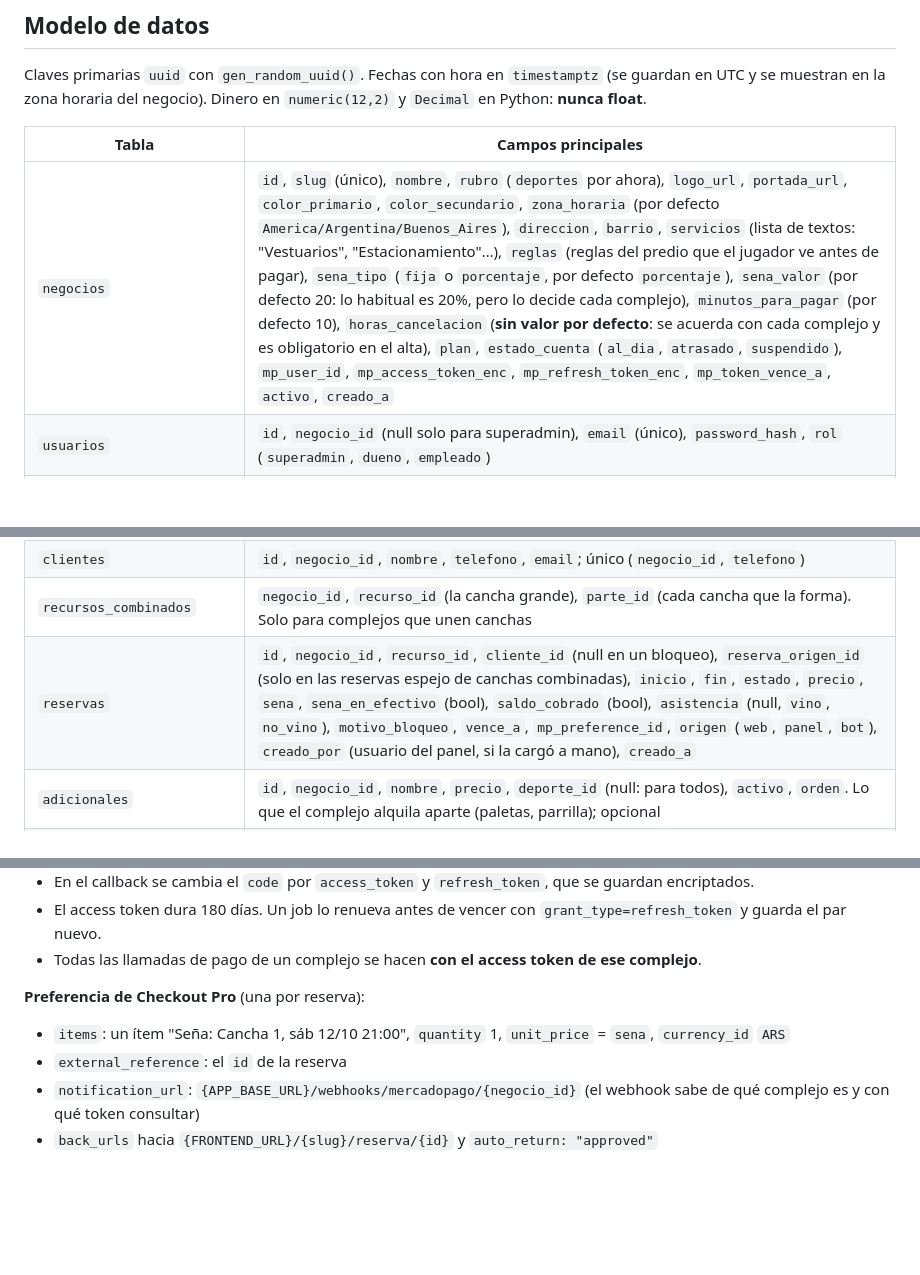
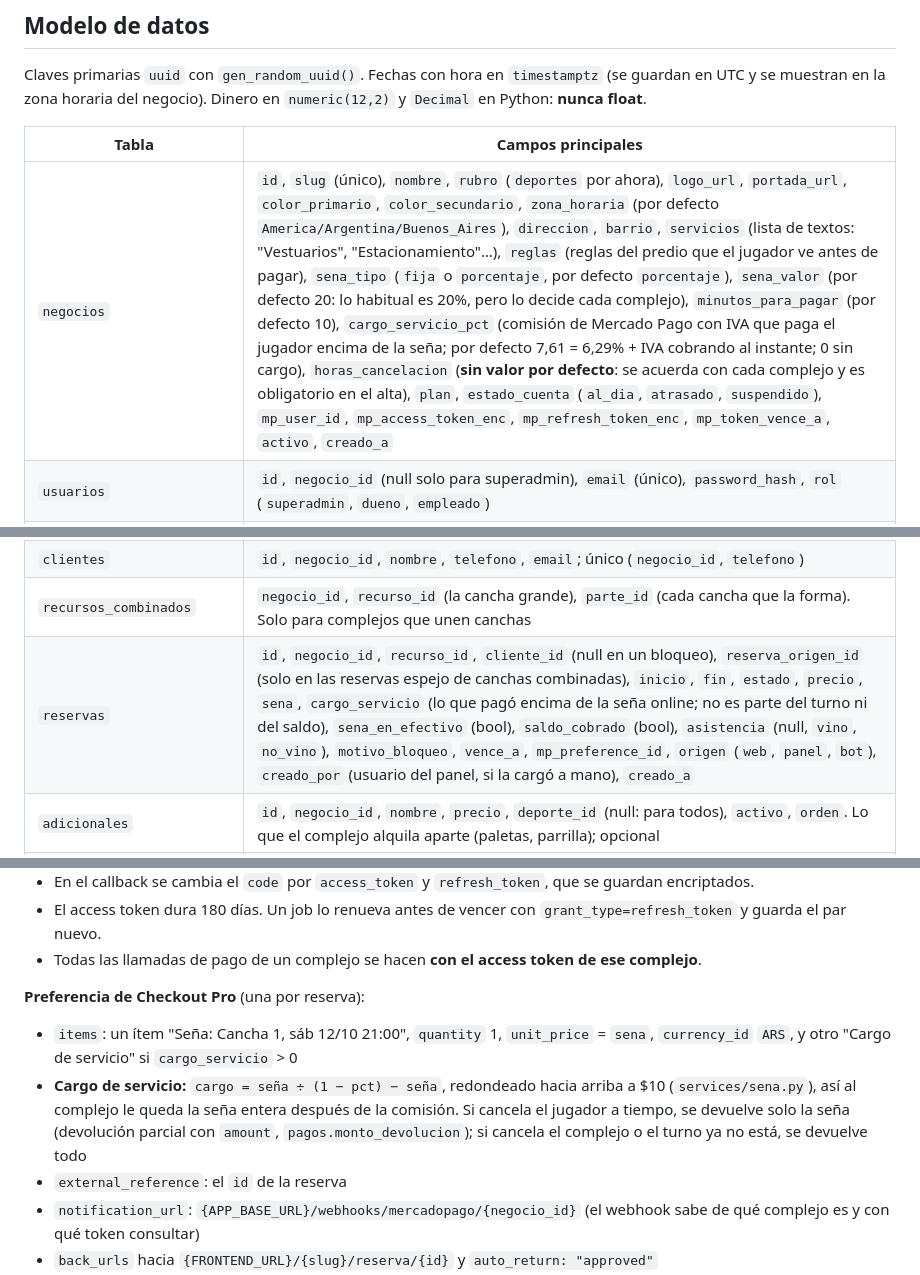
Before and after one commit to juanperdomo-9/HayCancha, a Markdown page: CLAUDE.md, 3 parts joined by grey strips. Drawn GitHub-style; blank space fills up the shorter version.

Commit message:
CLAUDE.md: cargo de servicio
Co-Authored-By: Claude Opus 5.5 <noreply@anthropic.com>

```diff
--- a/CLAUDE.md
+++ b/CLAUDE.md
@@ -152,14 +152,14 @@ Claves primarias `uuid` con `gen_random_uuid()`. Fechas con hora en `timestamptz
 
 | Tabla | Campos principales |
 | --- | --- |
-| `negocios` | `id`, `slug` (único), `nombre`, `rubro` (`deportes` por ahora), `logo_url`, `portada_url`, `color_primario`, `color_secundario`, `zona_horaria` (por defecto `America/Argentina/Buenos_Aires`), `direccion`, `barrio`, `servicios` (lista de textos: "Vestuarios", "Estacionamiento"…), `reglas` (reglas del predio que el jugador ve antes de pagar), `sena_tipo` (`fija` o `porcentaje`, por defecto `porcentaje`), `sena_valor` (por defecto 20: lo habitual es 20%, pero lo decide cada complejo), `minutos_para_pagar` (por defecto 10), `horas_cancelacion` (**sin valor por defecto**: se acuerda con cada complejo y es obligatorio en el alta), `plan`, `estado_cuenta` (`al_dia`, `atrasado`, `suspendido`), `mp_user_id`, `mp_access_token_enc`, `mp_refresh_token_enc`, `mp_token_vence_a`, `activo`, `creado_a` |
+| `negocios` | `id`, `slug` (único), `nombre`, `rubro` (`deportes` por ahora), `logo_url`, `portada_url`, `color_primario`, `color_secundario`, `zona_horaria` (por defecto `America/Argentina/Buenos_Aires`), `direccion`, `barrio`, `servicios` (lista de textos: "Vestuarios", "Estacionamiento"…), `reglas` (reglas del predio que el jugador ve antes de pagar), `sena_tipo` (`fija` o `porcentaje`, por defecto `porcentaje`), `sena_valor` (por defecto 20: lo habitual es 20%, pero lo decide cada complejo), `minutos_para_pagar` (por defecto 10), `cargo_servicio_pct` (comisión de Mercado Pago con IVA que paga el jugador encima de la seña; por defecto 7,61 = 6,29% + IVA cobrando al instante; 0 sin cargo), `horas_cancelacion` (**sin valor por defecto**: se acuerda con cada complejo y es obligatorio en el alta), `plan`, `estado_cuenta` (`al_dia`, `atrasado`, `suspendido`), `mp_user_id`, `mp_access_token_enc`, `mp_refresh_token_enc`, `mp_token_vence_a`, `activo`, `creado_a` |
 | `usuarios` | `id`, `negocio_id` (null solo para superadmin), `email` (único), `password_hash`, `rol` (`superadmin`, `dueno`, `empleado`) |
 | `deportes` | `id`, `codigo` (único: `futbol5`, `futbol7`, `futbol11`, `padel`, `tenis`, `basquet`, `voley`…), `nombre`, `duracion_sugerida_min`. Tabla global, sin `negocio_id`: se amplía agregando filas, sin cambiar código |
 | `recursos` | `id`, `negocio_id`, `deporte_id`, `nombre` ("Cancha 1", "Pádel 2"), `caracteristicas` (texto libre: "techada", "sintético", "blindex"), `activo` |
 | `horarios` | `id`, `negocio_id`, `recurso_id`, `dia_semana` (0 = lunes … 6 = domingo, como `weekday()` de Python), `desde`, `hasta` (hora local del negocio; si `hasta` <= `desde`, la franja termina al día siguiente: 18:00 a 02:00, o 09:00 a 00:00 para cerrar a medianoche), `duracion_turno_min` (por defecto, la sugerida del deporte), `precio`. Una cancha puede tener varias franjas por día con precios distintos (por ejemplo, más cara de noche) |
 | `clientes` | `id`, `negocio_id`, `nombre`, `telefono`, `email`; único (`negocio_id`, `telefono`) |
 | `recursos_combinados` | `negocio_id`, `recurso_id` (la cancha grande), `parte_id` (cada cancha que la forma). Solo para complejos que unen canchas |
-| `reservas` | `id`, `negocio_id`, `recurso_id`, `cliente_id` (null en un bloqueo), `reserva_origen_id` (solo en las reservas espejo de canchas combinadas), `inicio`, `fin`, `estado`, `precio`, `sena`, `sena_en_efectivo` (bool), `saldo_cobrado` (bool), `asistencia` (null, `vino`, `no_vino`), `motivo_bloqueo`, `vence_a`, `mp_preference_id`, `origen` (`web`, `panel`, `bot`), `creado_por` (usuario del panel, si la cargó a mano), `creado_a` |
+| `reservas` | `id`, `negocio_id`, `recurso_id`, `cliente_id` (null en un bloqueo), `reserva_origen_id` (solo en las reservas espejo de canchas combinadas), `inicio`, `fin`, `estado`, `precio`, `sena`, `cargo_servicio` (lo que pagó encima de la seña online; no es parte del turno ni del saldo), `sena_en_efectivo` (bool), `saldo_cobrado` (bool), `asistencia` (null, `vino`, `no_vino`), `motivo_bloqueo`, `vence_a`, `mp_preference_id`, `origen` (`web`, `panel`, `bot`), `creado_por` (usuario del panel, si la cargó a mano), `creado_a` |
 | `adicionales` | `id`, `negocio_id`, `nombre`, `precio`, `deporte_id` (null: para todos), `activo`, `orden`. Lo que el complejo alquila aparte (paletas, parrilla); opcional |
 | `reservas_adicionales` | `negocio_id`, `reserva_id`, `adicional_id`, `nombre` y `precio` (copia del momento), `cantidad`. La suma va en `reservas.total_adicionales` y se cobra en la cancha con el saldo: la seña no cambia |
 | `cumpleanos` | `id`, `negocio_id`, `deporte_id`, `nombre`, `duracion_min`, `precio`, `incluye`, `condiciones`, `franjas` (jsonb: días y horarios en que se festeja; vacía, en cualquier turno), `activo`, `orden`. Opcional: una cancha por un tiempo fijo, a precio cerrado y sin seña. La reserva (`reservas.cumpleanos_id`, con `reservas.nota`: quién cumple) cubre varios turnos seguidos de la cancha; los detalles se arreglan por WhatsApp con un mensaje armado desde la página de la reserva |
@@ -209,7 +209,8 @@ Estados: `pendiente_pago`, `confirmada`, `vencida`, `cancelada`, `bloqueada`. Un
 - Todas las llamadas de pago de un complejo se hacen **con el access token de ese complejo**.
 
 **Preferencia de Checkout Pro** (una por reserva):
-- `items`: un ítem "Seña: Cancha 1, sáb 12/10 21:00", `quantity` 1, `unit_price` = `sena`, `currency_id` `ARS`
+- `items`: un ítem "Seña: Cancha 1, sáb 12/10 21:00", `quantity` 1, `unit_price` = `sena`, `currency_id` `ARS`, y otro "Cargo de servicio" si `cargo_servicio` > 0
+- **Cargo de servicio:** `cargo = seña ÷ (1 − pct) − seña`, redondeado hacia arriba a $10 (`services/sena.py`), así al complejo le queda la seña entera después de la comisión. Si cancela el jugador a tiempo, se devuelve solo la seña (devolución parcial con `amount`, `pagos.monto_devolucion`); si cancela el complejo o el turno ya no está, se devuelve todo
 - `external_reference`: el `id` de la reserva
 - `notification_url`: `{APP_BASE_URL}/webhooks/mercadopago/{negocio_id}` (el webhook sabe de qué complejo es y con qué token consultar)
 - `back_urls` hacia `{FRONTEND_URL}/{slug}/reserva/{id}` y `auto_return: "approved"`
```
Also changed, not shown: other parts of CLAUDE.md (+1 -1 lines).
